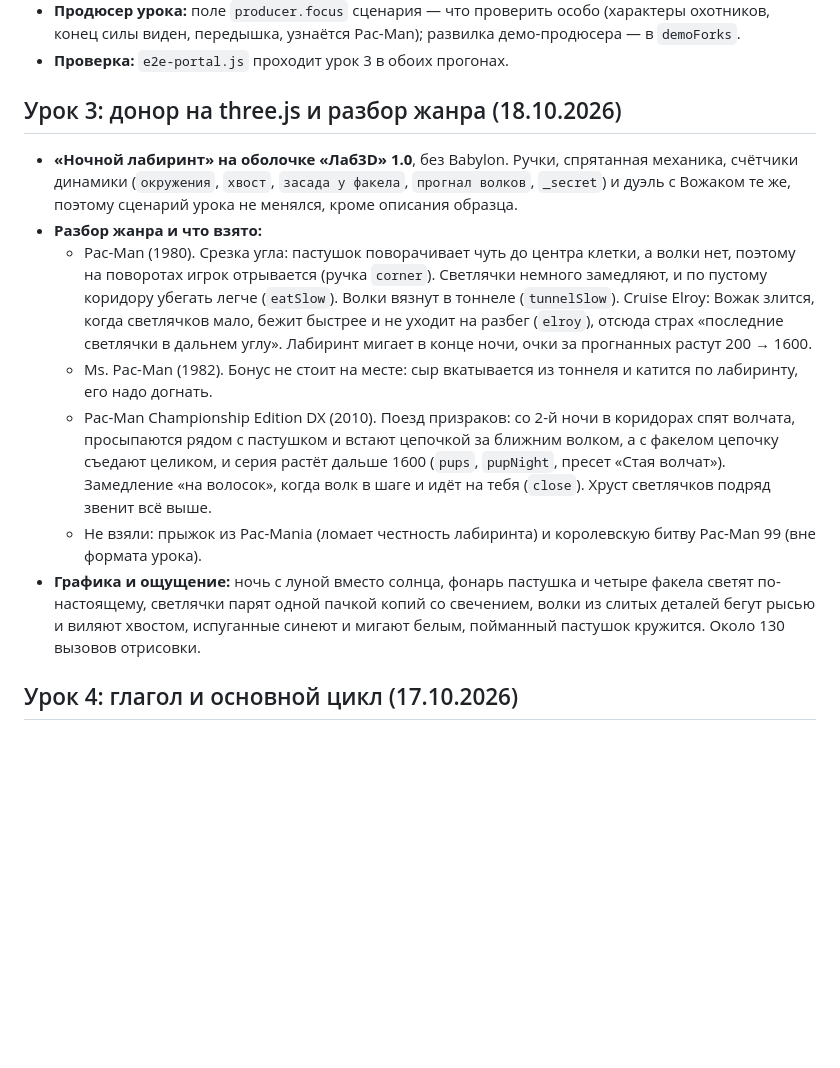
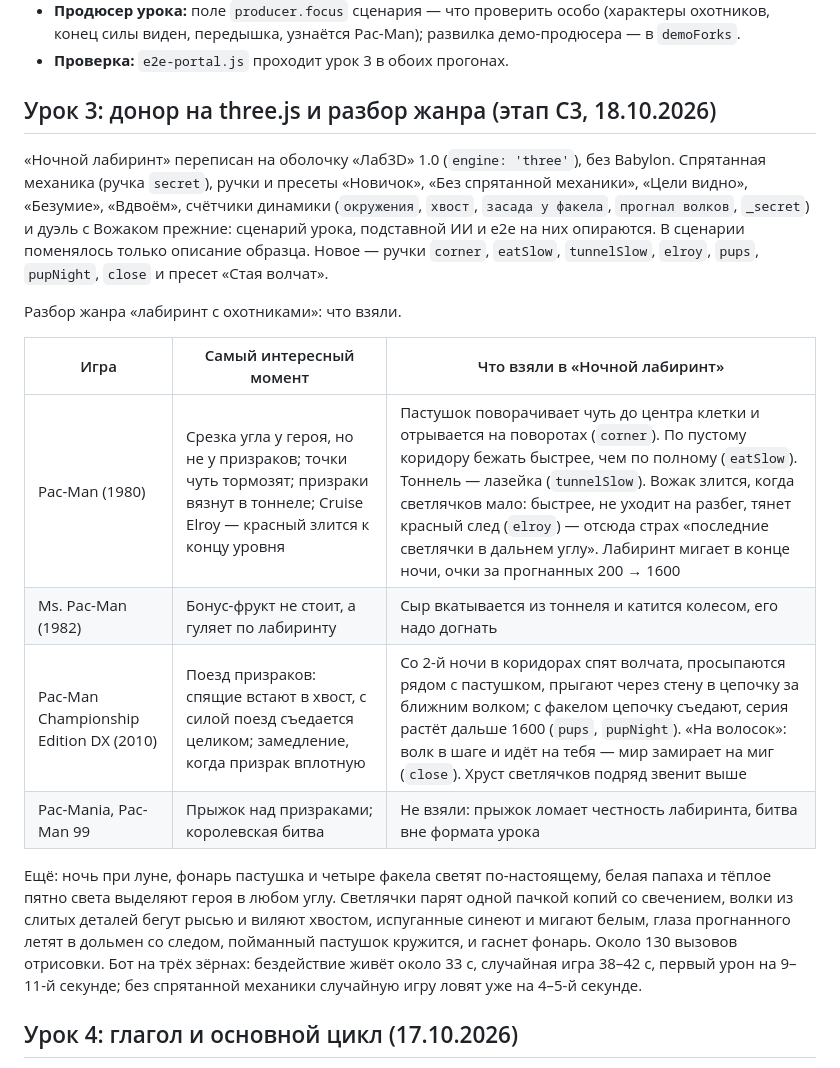
Before and after one commit to mentalart/GameLab, a Markdown page: docs/01_Журнал_курса.md, the part around the change. Drawn GitHub-style; blank space fills up the shorter version.

Commit message:
Урок 3: разбор жанра донора «Ночной лабиринт» таблицей, как у урока 1
Co-Authored-By: Claude Opus 5.5 (1M context) <noreply@anthropic.com>
Claude-Session: https://claude.ai/code/session_01Tr4jiv9rvarHSFsfSH5bC2

```diff
--- a/docs/01_Журнал_курса.md
+++ b/docs/01_Журнал_курса.md
@@ -345,15 +345,20 @@ Babylon.js в курсе больше не используется (решен
 - **Продюсер урока:** поле `producer.focus` сценария — что проверить особо (характеры охотников, конец силы виден, передышка, узнаётся Pac-Man); развилка демо-продюсера — в `demoForks`.
 - **Проверка:** `e2e-portal.js` проходит урок 3 в обоих прогонах.
 
-## Урок 3: донор на three.js и разбор жанра (18.10.2026)
+## Урок 3: донор на three.js и разбор жанра (этап C3, 18.10.2026)
 
-- **«Ночной лабиринт» на оболочке «Лаб3D» 1.0**, без Babylon. Ручки, спрятанная механика, счётчики динамики (`окружения`, `хвост`, `засада у факела`, `прогнал волков`, `_secret`) и дуэль с Вожаком те же, поэтому сценарий урока не менялся, кроме описания образца.
-- **Разбор жанра и что взято:**
-  - Pac-Man (1980). Срезка угла: пастушок поворачивает чуть до центра клетки, а волки нет, поэтому на поворотах игрок отрывается (ручка `corner`). Светлячки немного замедляют, и по пустому коридору убегать легче (`eatSlow`). Волки вязнут в тоннеле (`tunnelSlow`). Cruise Elroy: Вожак злится, когда светлячков мало, бежит быстрее и не уходит на разбег (`elroy`), отсюда страх «последние светлячки в дальнем углу». Лабиринт мигает в конце ночи, очки за прогнанных растут 200 → 1600.
-  - Ms. Pac-Man (1982). Бонус не стоит на месте: сыр вкатывается из тоннеля и катится по лабиринту, его надо догнать.
-  - Pac-Man Championship Edition DX (2010). Поезд призраков: со 2-й ночи в коридорах спят волчата, просыпаются рядом с пастушком и встают цепочкой за ближним волком, а с факелом цепочку съедают целиком, и серия растёт дальше 1600 (`pups`, `pupNight`, пресет «Стая волчат»). Замедление «на волосок», когда волк в шаге и идёт на тебя (`close`). Хруст светлячков подряд звенит всё выше.
-  - Не взяли: прыжок из Pac-Mania (ломает честность лабиринта) и королевскую битву Pac-Man 99 (вне формата урока).
-- **Графика и ощущение:** ночь с луной вместо солнца, фонарь пастушка и четыре факела светят по-настоящему, светлячки парят одной пачкой копий со свечением, волки из слитых деталей бегут рысью и виляют хвостом, испуганные синеют и мигают белым, пойманный пастушок кружится. Около 130 вызовов отрисовки.
+«Ночной лабиринт» переписан на оболочку «Лаб3D» 1.0 (`engine: 'three'`), без Babylon. Спрятанная механика (ручка `secret`), ручки и пресеты «Новичок», «Без спрятанной механики», «Цели видно», «Безумие», «Вдвоём», счётчики динамики (`окружения`, `хвост`, `засада у факела`, `прогнал волков`, `_secret`) и дуэль с Вожаком прежние: сценарий урока, подставной ИИ и e2e на них опираются. В сценарии поменялось только описание образца. Новое — ручки `corner`, `eatSlow`, `tunnelSlow`, `elroy`, `pups`, `pupNight`, `close` и пресет «Стая волчат».
+
+Разбор жанра «лабиринт с охотниками»: что взяли.
+
+| Игра | Самый интересный момент | Что взяли в «Ночной лабиринт» |
+| --- | --- | --- |
+| Pac-Man (1980) | Срезка угла у героя, но не у призраков; точки чуть тормозят; призраки вязнут в тоннеле; Cruise Elroy — красный злится к концу уровня | Пастушок поворачивает чуть до центра клетки и отрывается на поворотах (`corner`). По пустому коридору бежать быстрее, чем по полному (`eatSlow`). Тоннель — лазейка (`tunnelSlow`). Вожак злится, когда светлячков мало: быстрее, не уходит на разбег, тянет красный след (`elroy`) — отсюда страх «последние светлячки в дальнем углу». Лабиринт мигает в конце ночи, очки за прогнанных 200 → 1600 |
+| Ms. Pac-Man (1982) | Бонус-фрукт не стоит, а гуляет по лабиринту | Сыр вкатывается из тоннеля и катится колесом, его надо догнать |
+| Pac-Man Championship Edition DX (2010) | Поезд призраков: спящие встают в хвост, с силой поезд съедается целиком; замедление, когда призрак вплотную | Со 2-й ночи в коридорах спят волчата, просыпаются рядом с пастушком, прыгают через стену в цепочку за ближним волком; с факелом цепочку съедают, серия растёт дальше 1600 (`pups`, `pupNight`). «На волосок»: волк в шаге и идёт на тебя — мир замирает на миг (`close`). Хруст светлячков подряд звенит выше |
+| Pac-Mania, Pac-Man 99 | Прыжок над призраками; королевская битва | Не взяли: прыжок ломает честность лабиринта, битва вне формата урока |
+
+Ещё: ночь при луне, фонарь пастушка и четыре факела светят по-настоящему, белая папаха и тёплое пятно света выделяют героя в любом углу. Светлячки парят одной пачкой копий со свечением, волки из слитых деталей бегут рысью и виляют хвостом, испуганные синеют и мигают белым, глаза прогнанного летят в дольмен со следом, пойманный пастушок кружится, и гаснет фонарь. Около 130 вызовов отрисовки. Бот на трёх зёрнах: бездействие живёт около 33 с, случайная игра 38–42 с, первый урон на 9–11-й секунде; без спрятанной механики случайную игру ловят уже на 4–5-й секунде.
 
 ## Урок 4: глагол и основной цикл (17.10.2026)
 
```
